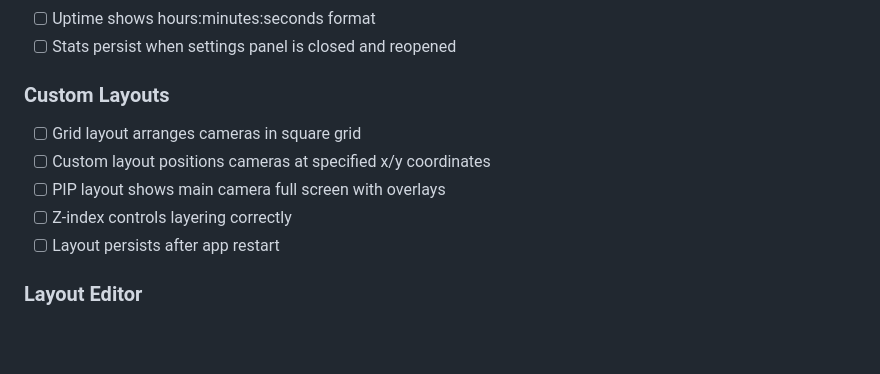
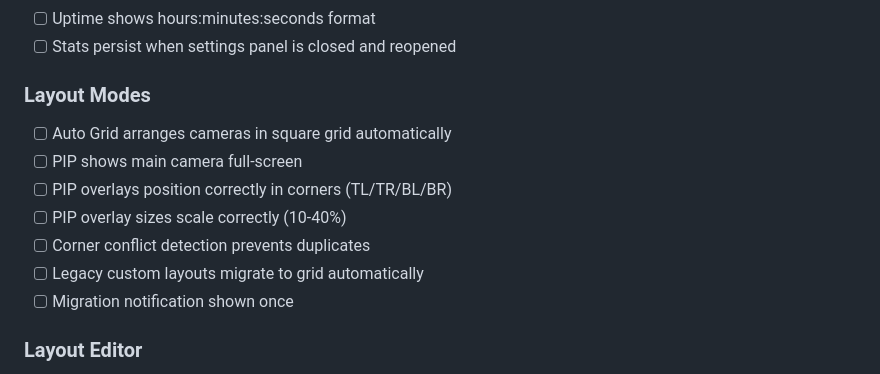
Before and after one commit to keithhegstad/StageView, a Markdown page: docs/TESTING.md, the part around the change. GitHub-like rendering; blank space fills up the shorter version.

```diff
--- a/docs/TESTING.md
+++ b/docs/TESTING.md
@@ -24,12 +24,14 @@
 - [ ] Uptime shows hours:minutes:seconds format
 - [ ] Stats persist when settings panel is closed and reopened
 
-### Custom Layouts
-- [ ] Grid layout arranges cameras in square grid
-- [ ] Custom layout positions cameras at specified x/y coordinates
-- [ ] PIP layout shows main camera full screen with overlays
-- [ ] Z-index controls layering correctly
-- [ ] Layout persists after app restart
+### Layout Modes
+- [ ] Auto Grid arranges cameras in square grid automatically
+- [ ] PIP shows main camera full-screen
+- [ ] PIP overlays position correctly in corners (TL/TR/BL/BR)
+- [ ] PIP overlay sizes scale correctly (10-40%)
+- [ ] Corner conflict detection prevents duplicates
+- [ ] Legacy custom layouts migrate to grid automatically
+- [ ] Migration notification shown once
 
 ### Layout Editor
 - [ ] Layout editor opens via toolbar button
```
Also changed, not shown: README.md (+28 -2 lines).
